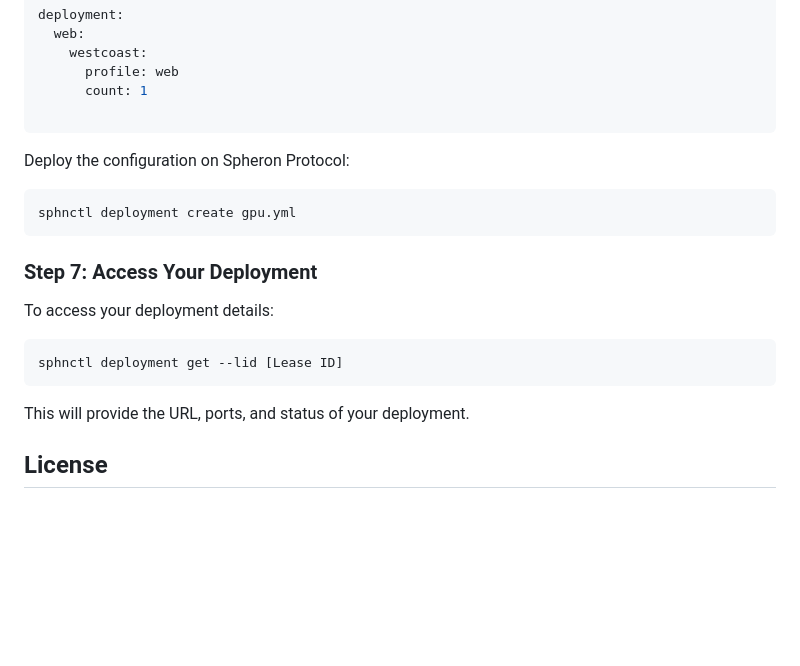
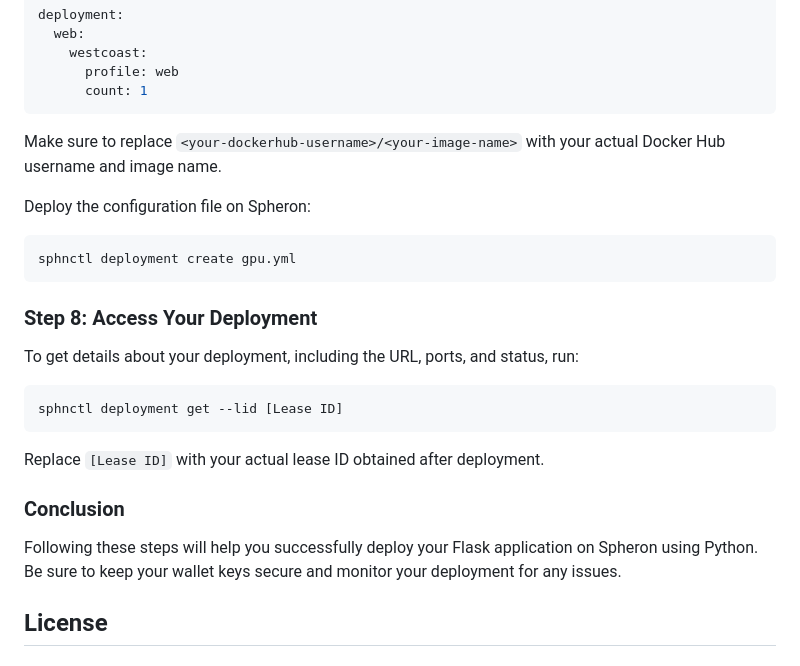
Before and after one commit to vivekratr/Dopameme-Miniapp-v2, a Markdown page: README.md, the part around one of its changes. Rendered like a GitHub page; blank space fills up the shorter version.

````diff
--- a/README.md
+++ b/README.md
@@ -221,26 +238,29 @@ deployment:
     westcoast:
       profile: web
       count: 1
-
 ```
 
-Deploy the configuration on Spheron Protocol:
+Make sure to replace `<your-dockerhub-username>/<your-image-name>` with your actual Docker Hub username and image name.
+
+Deploy the configuration file on Spheron:
 
 ```bash
 sphnctl deployment create gpu.yml
 ```
 
-### Step 7: Access Your Deployment
+### Step 8: Access Your Deployment
 
-To access your deployment details:
+To get details about your deployment, including the URL, ports, and status, run:
 
 ```bash
 sphnctl deployment get --lid [Lease ID]
 ```
 
-This will provide the URL, ports, and status of your deployment.
+Replace `[Lease ID]` with your actual lease ID obtained after deployment.
 
+### Conclusion
 
+Following these steps will help you successfully deploy your Flask application on Spheron using Python. Be sure to keep your wallet keys secure and monitor your deployment for any issues.
 
 
 
````
Also changed, not shown: other parts of README.md (+39 -22 lines).
